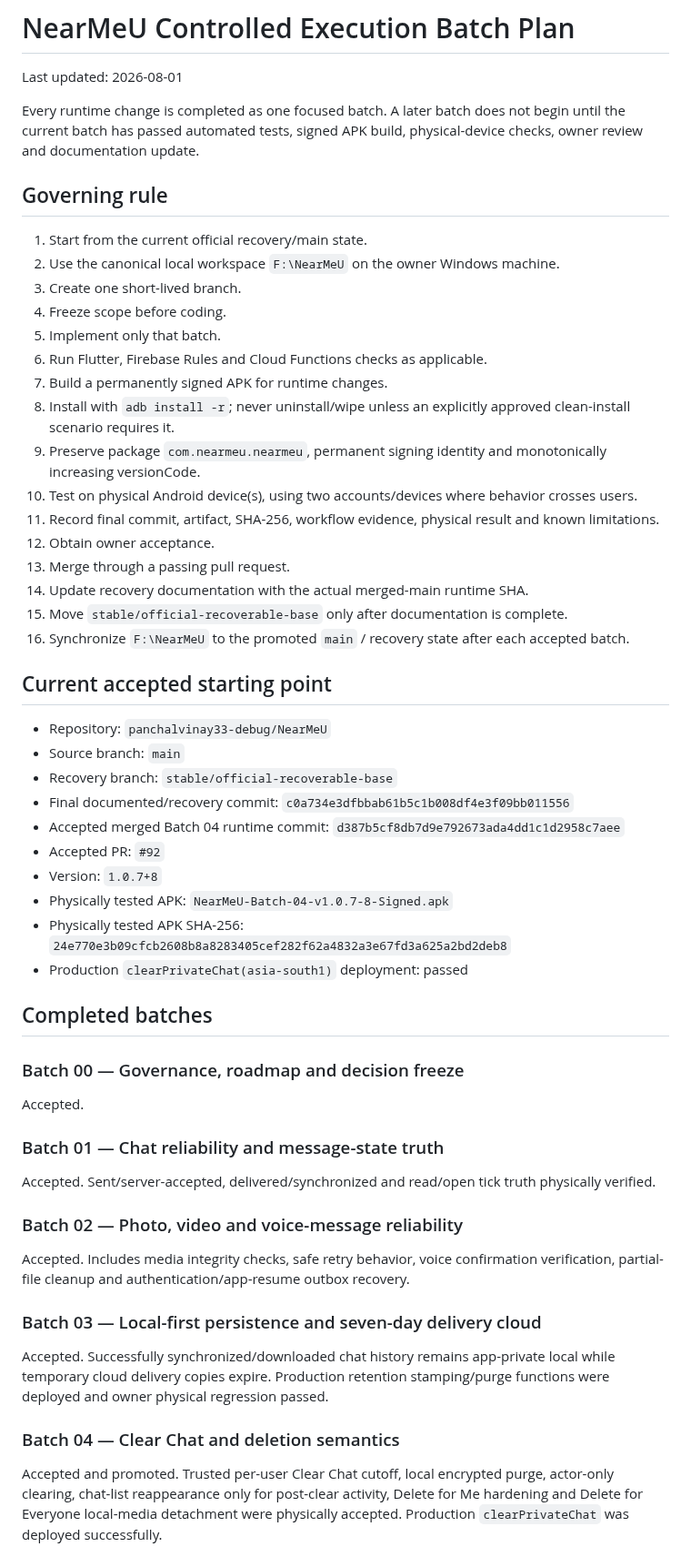
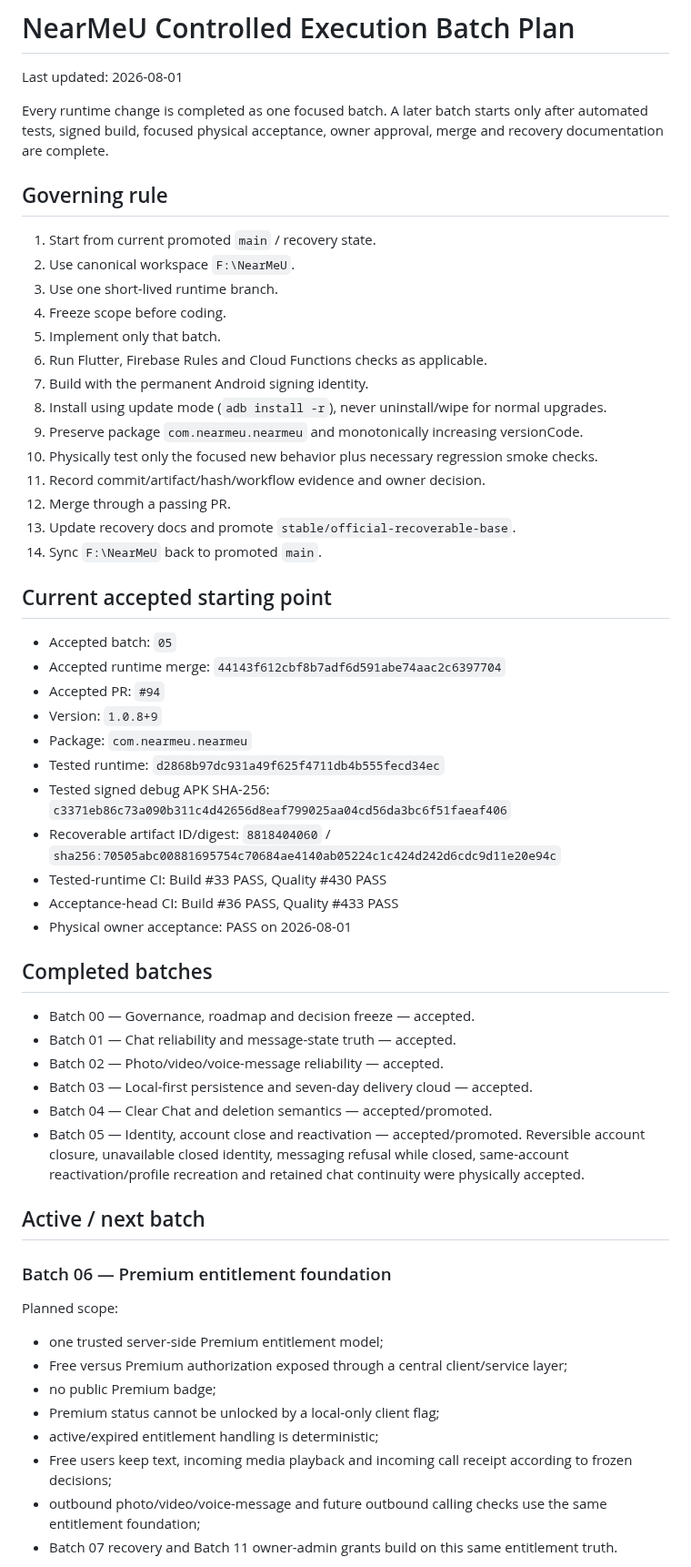
Before and after one commit to panchalvinay33-debug/NearMeU, a Markdown page: docs/EXECUTION_BATCH_PLAN.md, the part around one of its changes. Shown at 91% size. Drawn GitHub-style.

Commit message:
docs: close Batch 05 and advance Batch 06

```diff
--- a/docs/EXECUTION_BATCH_PLAN.md
+++ b/docs/EXECUTION_BATCH_PLAN.md
@@ -2,54 +2,60 @@
 
 Last updated: 2026-08-01
 
-Every runtime change is completed as one focused batch. A later batch does not begin until the current batch has passed automated tests, signed APK build, physical-device checks, owner review and documentation update.
+Every runtime change is completed as one focused batch. A later batch starts only after automated tests, signed build, focused physical acceptance, owner approval, merge and recovery documentation are complete.
 
 ## Governing rule
 
-1. Start from the current official recovery/main state.
-2. Use the canonical local workspace `F:\NearMeU` on the owner Windows machine.
-3. Create one short-lived branch.
+1. Start from current promoted `main` / recovery state.
+2. Use canonical workspace `F:\NearMeU`.
+3. Use one short-lived runtime branch.
 4. Freeze scope before coding.
 5. Implement only that batch.
 6. Run Flutter, Firebase Rules and Cloud Functions checks as applicable.
-7. Build a permanently signed APK for runtime changes.
-8. Install with `adb install -r`; never uninstall/wipe unless an explicitly approved clean-install scenario requires it.
-9. Preserve package `com.nearmeu.nearmeu`, permanent signing identity and monotonically increasing versionCode.
-10. Test on physical Android device(s), using two accounts/devices where behavior crosses users.
-11. Record final commit, artifact, SHA-256, workflow evidence, physical result and known limitations.
-12. Obtain owner acceptance.
-13. Merge through a passing pull request.
-14. Update recovery documentation with the actual merged-main runtime SHA.
-15. Move `stable/official-recoverable-base` only after documentation is complete.
-16. Synchronize `F:\NearMeU` to the promoted `main` / recovery state after each accepted batch.
+7. Build with the permanent Android signing identity.
+8. Install using update mode (`adb install -r`), never uninstall/wipe for normal upgrades.
+9. Preserve package `com.nearmeu.nearmeu` and monotonically increasing versionCode.
+10. Physically test only the focused new behavior plus necessary regression smoke checks.
+11. Record commit/artifact/hash/workflow evidence and owner decision.
+12. Merge through a passing PR.
+13. Update recovery docs and promote `stable/official-recoverable-base`.
+14. Sync `F:\NearMeU` back to promoted `main`.
 
 ## Current accepted starting point
 
-- Repository: `panchalvinay33-debug/NearMeU`
-- Source branch: `main`
-- Recovery branch: `stable/official-recoverable-base`
-- Final documented/recovery commit: `c0a734e3dfbbab61b5c1b008df4e3f09bb011556`
-- Accepted merged Batch 04 runtime commit: `d387b5cf8db7d9e792673ada4dd1c1d2958c7aee`
-- Accepted PR: `#92`
-- Version: `1.0.7+8`
-- Physically tested APK: `NearMeU-Batch-04-v1.0.7-8-Signed.apk`
-- Physically tested APK SHA-256: `24e770e3b09cfcb2608b8a8283405cef282f62a4832a3e67fd3a625a2bd2deb8`
-- Production `clearPrivateChat(asia-south1)` deployment: passed
+- Accepted batch: `05`
+- Accepted runtime merge: `44143f612cbf8b7adf6d591abe74aac2c6397704`
+- Accepted PR: `#94`
+- Version: `1.0.8+9`
+- Package: `com.nearmeu.nearmeu`
+- Tested runtime: `d2868b97dc931a49f625f4711db4b555fecd34ec`
+- Tested signed debug APK SHA-256: `c3371eb86c73a090b311c4d42656d8eaf799025aa04cd56da3bc6f51faeaf406`
+- Recoverable artifact ID/digest: `8818404060` / `sha256:70505abc00881695754c70684ae4140ab05224c1c424d242d6cdc9d11e20e94c`
+- Tested-runtime CI: Build #33 PASS, Quality #430 PASS
+- Acceptance-head CI: Build #36 PASS, Quality #433 PASS
+- Physical owner acceptance: PASS on 2026-08-01
 
 ## Completed batches
 
-### Batch 00 — Governance, roadmap and decision freeze
-Accepted.
+- Batch 00 — Governance, roadmap and decision freeze — accepted.
+- Batch 01 — Chat reliability and message-state truth — accepted.
+- Batch 02 — Photo/video/voice-message reliability — accepted.
+- Batch 03 — Local-first persistence and seven-day delivery cloud — accepted.
+- Batch 04 — Clear Chat and deletion semantics — accepted/promoted.
+- Batch 05 — Identity, account close and reactivation — accepted/promoted. Reversible account closure, unavailable closed identity, messaging refusal while closed, same-account reactivation/profile recreation and retained chat continuity were physically accepted.
 
-### Batch 01 — Chat reliability and message-state truth
-Accepted. Sent/server-accepted, delivered/synchronized and read/open tick truth physically verified.
+## Active / next batch
 
-### Batch 02 — Photo, video and voice-message reliability
-Accepted. Includes media integrity checks, safe retry behavior, voice confirmation verification, partial-file cleanup and authentication/app-resume outbox recovery.
+### Batch 06 — Premium entitlement foundation
 
-### Batch 03 — Local-first persistence and seven-day delivery cloud
-Accepted. Successfully synchronized/downloaded chat history remains app-private local while temporary cloud delivery copies expire. Production retention stamping/purge functions were deployed and owner physical regression passed.
+Planned scope:
 
-### Batch 04 — Clear Chat and deletion semantics
-Accepted and promoted. Trusted per-user Clear Chat cutoff, local encrypted purge, actor-only clearing, chat-list reappearance only for post-clear activity, Delete for Me hardening and Delete for Everyone local-media detachment were physically accepted. Production `clearPrivateChat` was deployed successfully.
+- one trusted server-side Premium entitlement model;
+- Free versus Premium authorization exposed through a central client/service layer;
+- no public Premium badge;
+- Premium status cannot be unlocked by a local-only client flag;
+- active/expired entitlement handling is deterministic;
+- Free users keep text, incoming media playback and incoming call receipt according to frozen decisions;
+- outbound photo/video/voice-message and future outbound calling checks use the same entitlement foundation;
+- Batch 07 recovery and Batch 11 owner-admin grants build on this same entitlement truth.
 
```
Also changed, not shown: other parts of docs/EXECUTION_BATCH_PLAN.md (+2 -33 lines).
